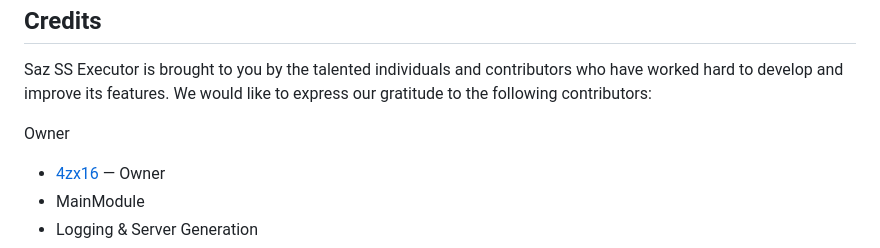
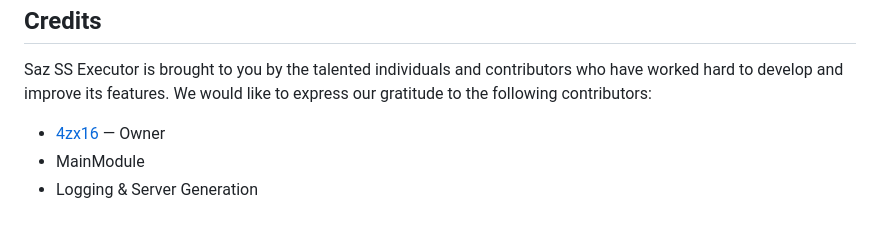
Before and after one commit to Blood-Gang-Inc/Saz, a Markdown page: .github/README.md, the part around the change. Rendered like a GitHub page; blank space fills up the shorter version.

```diff
--- a/.github/README.md
+++ b/.github/README.md
@@ -17,7 +17,6 @@
     <div class="section">
     <h2>Credits</h2>
     <p>Saz SS Executor is brought to you by the talented individuals and contributors who have worked hard to develop and improve its features. We would like to express our gratitude to the following contributors:</p>
-            <p>Owner</p>
     <ul>
         <li>
             <a href="https://www.roblox.com/users/1396665251/profile" target="_blank">4zx16</a> — Owner
```
